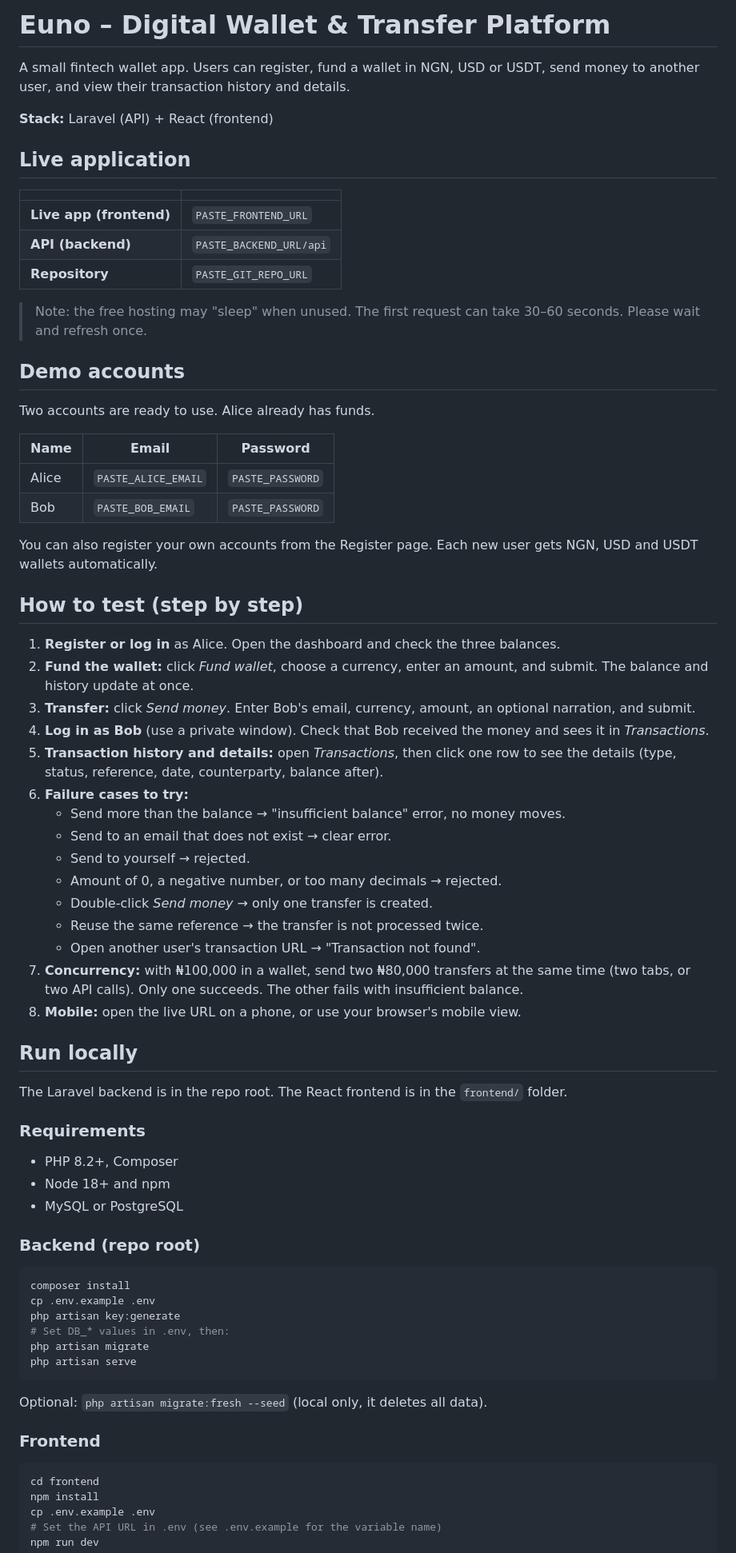
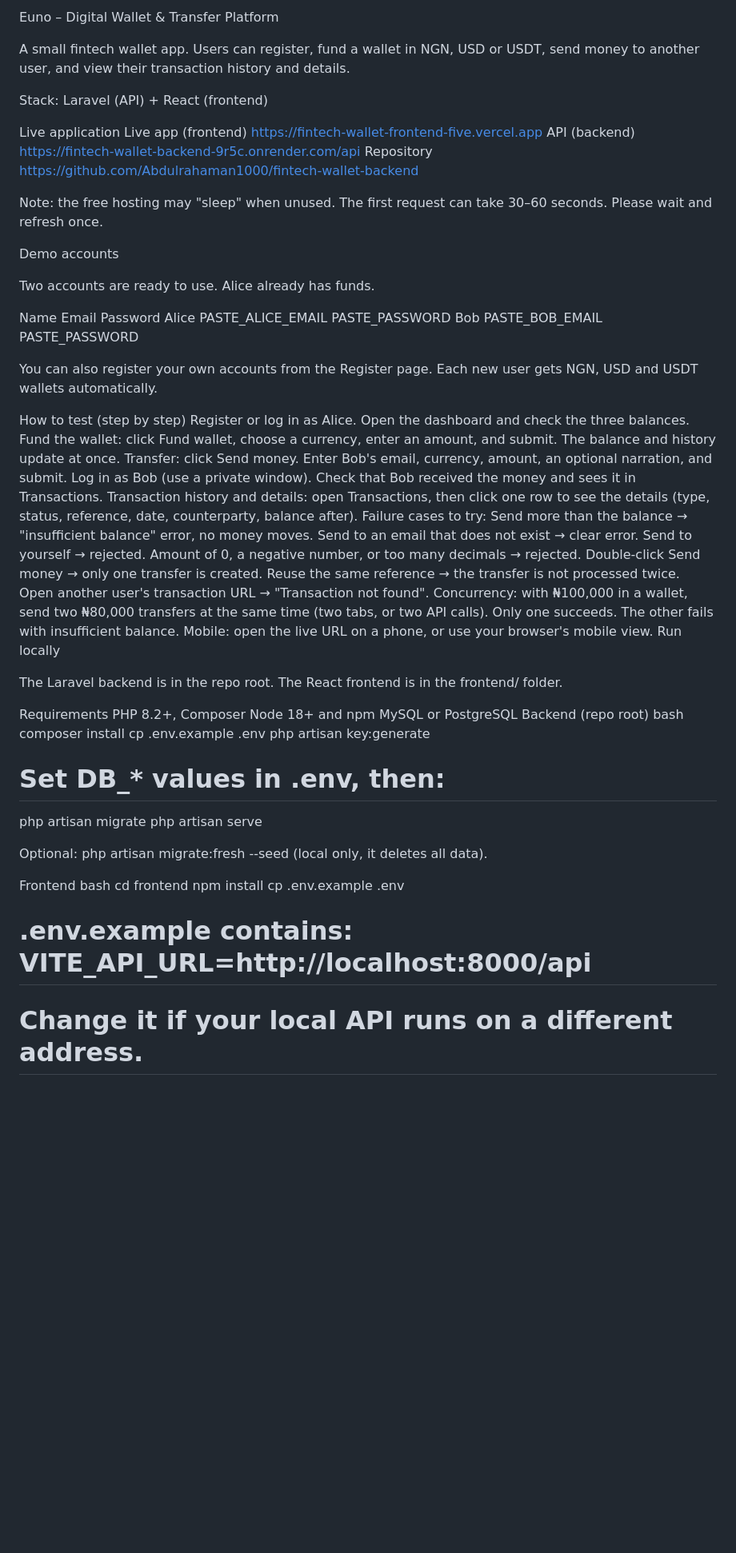
Before and after one commit to Abdulrahaman1000/fintech-wallet-backend, a Markdown page: README.md, the part around one of its changes. Shown at 80% size. Drawn GitHub-style; blank space fills up the shorter version.

Commit message:
Update README with live URLs

````diff
--- a/README.md
+++ b/README.md
@@ -1,75 +1,71 @@
-# Euno – Digital Wallet & Transfer Platform
+Euno – Digital Wallet & Transfer Platform
 
 A small fintech wallet app. Users can register, fund a wallet in NGN, USD or USDT, send money to another user, and view their transaction history and details.
 
-**Stack:** Laravel (API) + React (frontend)
+Stack: Laravel (API) + React (frontend)
 
-## Live application
+Live application
+Live app (frontend) https://fintech-wallet-frontend-five.vercel.app
+API (backend) https://fintech-wallet-backend-9r5c.onrender.com/api
+Repository https://github.com/Abdulrahaman1000/fintech-wallet-backend
 
-| | |
-|---|---|
-| **Live app (frontend)** | `PASTE_FRONTEND_URL` |
-| **API (backend)** | `PASTE_BACKEND_URL/api` |
-| **Repository** | `PASTE_GIT_REPO_URL` |
+Note: the free hosting may "sleep" when unused. The first request can take 30–60 seconds. Please wait and refresh once.
 
-> Note: the free hosting may "sleep" when unused. The first request can take 30–60 seconds. Please wait and refresh once.
-
-## Demo accounts
+Demo accounts
 
 Two accounts are ready to use. Alice already has funds.
 
-| Name | Email | Password |
-|---|---|---|
-| Alice | `PASTE_ALICE_EMAIL` | `PASTE_PASSWORD` |
-| Bob | `PASTE_BOB_EMAIL` | `PASTE_PASSWORD` |
+Name Email Password
+Alice PASTE_ALICE_EMAIL PASTE_PASSWORD
+Bob PASTE_BOB_EMAIL PASTE_PASSWORD
 
 You can also register your own accounts from the Register page. Each new user gets NGN, USD and USDT wallets automatically.
 
-## How to test (step by step)
+How to test (step by step)
+Register or log in as Alice. Open the dashboard and check the three balances.
+Fund the wallet: click Fund wallet, choose a currency, enter an amount, and submit. The balance and history update at once.
+Transfer: click Send money. Enter Bob's email, currency, amount, an optional narration, and submit.
+Log in as Bob (use a private window). Check that Bob received the money and sees it in Transactions.
+Transaction history and details: open Transactions, then click one row to see the details (type, status, reference, date, counterparty, balance after).
+Failure cases to try:
+Send more than the balance → "insufficient balance" error, no money moves.
+Send to an email that does not exist → clear error.
+Send to yourself → rejected.
+Amount of 0, a negative number, or too many decimals → rejected.
+Double-click Send money → only one transfer is created.
+Reuse the same reference → the transfer is not processed twice.
+Open another user's transaction URL → "Transaction not found".
+Concurrency: with ₦100,000 in a wallet, send two ₦80,000 transfers at the same time (two tabs, or two API calls). Only one succeeds. The other fails with insufficient balance.
+Mobile: open the live URL on a phone, or use your browser's mobile view.
+Run locally
 
-1. **Register or log in** as Alice. Open the dashboard and check the three balances.
-2. **Fund the wallet:** click *Fund wallet*, choose a currency, enter an amount, and submit. The balance and history update at once.
-3. **Transfer:** click *Send money*. Enter Bob's email, currency, amount, an optional narration, and submit.
-4. **Log in as Bob** (use a private window). Check that Bob received the money and sees it in *Transactions*.
-5. **Transaction history and details:** open *Transactions*, then click one row to see the details (type, status, reference, date, counterparty, balance after).
-6. **Failure cases to try:**
-   - Send more than the balance → "insufficient balance" error, no money moves.
-   - Send to an email that does not exist → clear error.
-   - Send to yourself → rejected.
-   - Amount of 0, a negative number, or too many decimals → rejected.
-   - Double-click *Send money* → only one transfer is created.
-   - Reuse the same reference → the transfer is not processed twice.
-   - Open another user's transaction URL → "Transaction not found".
-7. **Concurrency:** with ₦100,000 in a wallet, send two ₦80,000 transfers at the same time (two tabs, or two API calls). Only one succeeds. The other fails with insufficient balance.
-8. **Mobile:** open the live URL on a phone, or use your browser's mobile view.
+The Laravel backend is in the repo root. The React frontend is in the frontend/ folder.
 
-## Run locally
-
-The Laravel backend is in the repo root. The React frontend is in the `frontend/` folder.
-
-### Requirements
-- PHP 8.2+, Composer
-- Node 18+ and npm
-- MySQL or PostgreSQL
-
-### Backend (repo root)
-
-```bash
+Requirements
+PHP 8.2+, Composer
+Node 18+ and npm
+MySQL or PostgreSQL
+Backend (repo root)
+bash
 composer install
 cp .env.example .env
 php artisan key:generate
-# Set DB_* values in .env, then:
+
+# Set DB\_\* values in .env, then:
+
 php artisan migrate
 php artisan serve
-```
 
-Optional: `php artisan migrate:fresh --seed` (local only, it deletes all data).
+Optional: php artisan migrate:fresh --seed (local only, it deletes all data).
 
-### Frontend
-
-```bash
+Frontend
+bash
 cd frontend
 npm install
 cp .env.example .env
-# Set the API URL in .env (see .env.example for the variable name)
+
+# .env.example contains: VITE_API_URL=http://localhost:8000/api
+
+# Change it if your local API runs on a different address.
+
 npm run dev
````
Also changed, not shown: other parts of README.md (+20 -24 lines).
